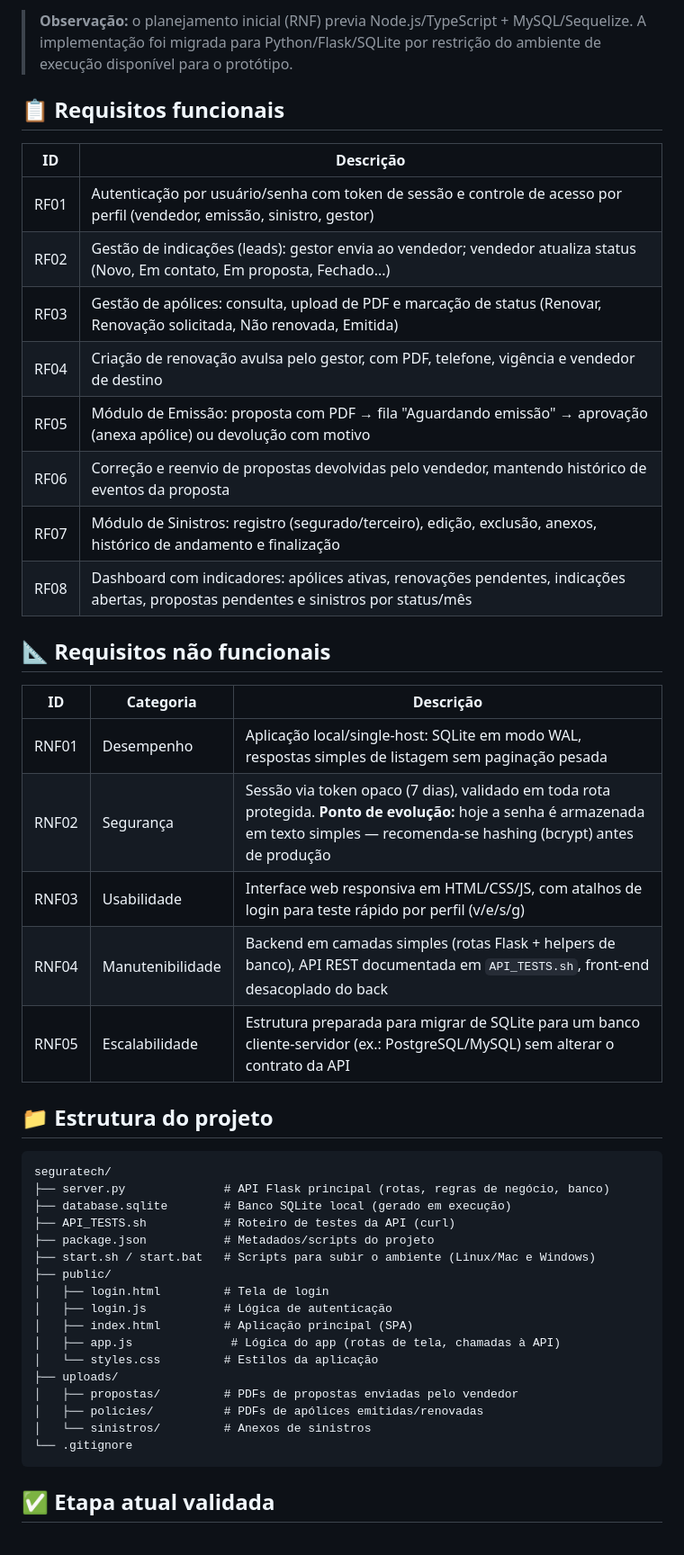
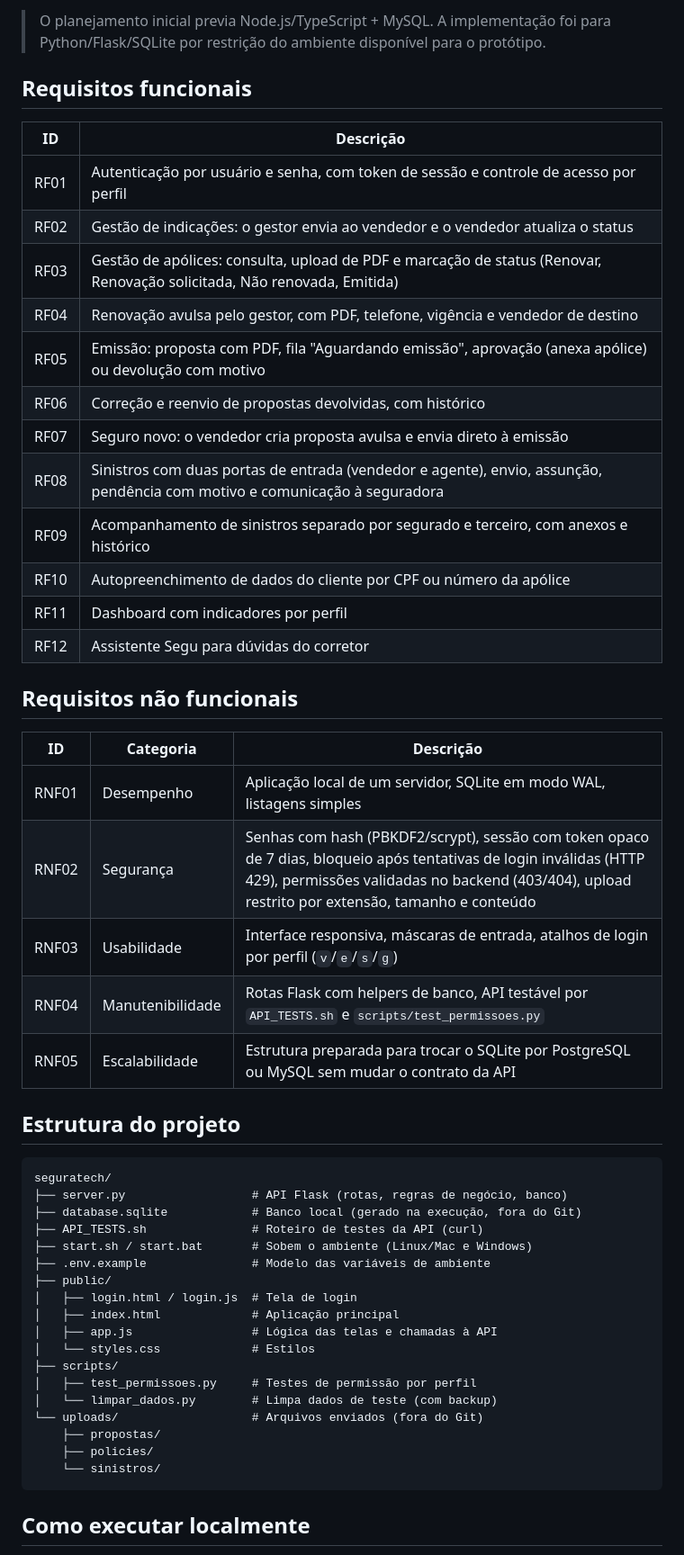
Before and after one commit to natahobus/segura-tech, a Markdown page: README.md, the part around one of its changes. Shown at 90% size. Drawn GitHub-style.

````diff
--- a/README.md
+++ b/README.md
@@ -122,50 +150,55 @@ Relacionamentos principais: um usuário (`seller`) pode ter várias `leads`, `pr
 
-> **Observação:** o planejamento inicial (RNF) previa Node.js/TypeScript + MySQL/Sequelize. A implementação foi migrada para Python/Flask/SQLite por restrição do ambiente de execução disponível para o protótipo.
+> O planejamento inicial previa Node.js/TypeScript + MySQL. A implementação foi para Python/Flask/SQLite por restrição do ambiente disponível para o protótipo.
 
-## 📋 Requisitos funcionais
+## Requisitos funcionais
 
 | ID | Descrição |
 |---|---|
-| RF01 | Autenticação por usuário/senha com token de sessão e controle de acesso por perfil (vendedor, emissão, sinistro, gestor) |
-| RF02 | Gestão de indicações (leads): gestor envia ao vendedor; vendedor atualiza status (Novo, Em contato, Em proposta, Fechado...) |
+| RF01 | Autenticação por usuário e senha, com token de sessão e controle de acesso por perfil |
+| RF02 | Gestão de indicações: o gestor envia ao vendedor e o vendedor atualiza o status |
 | RF03 | Gestão de apólices: consulta, upload de PDF e marcação de status (Renovar, Renovação solicitada, Não renovada, Emitida) |
-| RF04 | Criação de renovação avulsa pelo gestor, com PDF, telefone, vigência e vendedor de destino |
-| RF05 | Módulo de Emissão: proposta com PDF → fila "Aguardando emissão" → aprovação (anexa apólice) ou devolução com motivo |
-| RF06 | Correção e reenvio de propostas devolvidas pelo vendedor, mantendo histórico de eventos da proposta |
-| RF07 | Módulo de Sinistros: registro (segurado/terceiro), edição, exclusão, anexos, histórico de andamento e finalização |
-| RF08 | Dashboard com indicadores: apólices ativas, renovações pendentes, indicações abertas, propostas pendentes e sinistros por status/mês |
+| RF04 | Renovação avulsa pelo gestor, com PDF, telefone, vigência e vendedor de destino |
+| RF05 | Emissão: proposta com PDF, fila "Aguardando emissão", aprovação (anexa apólice) ou devolução com motivo |
+| RF06 | Correção e reenvio de propostas devolvidas, com histórico |
+| RF07 | Seguro novo: o vendedor cria proposta avulsa e envia direto à emissão |
+| RF08 | Sinistros com duas portas de entrada (vendedor e agente), envio, assunção, pendência com motivo e comunicação à seguradora |
+| RF09 | Acompanhamento de sinistros separado por segurado e terceiro, com anexos e histórico |
+| RF10 | Autopreenchimento de dados do cliente por CPF ou número da apólice |
+| RF11 | Dashboard com indicadores por perfil |
+| RF12 | Assistente Segu para dúvidas do corretor |
 
-## 📐 Requisitos não funcionais
+## Requisitos não funcionais
 
 | ID | Categoria | Descrição |
 |---|---|---|
-| RNF01 | Desempenho | Aplicação local/single-host: SQLite em modo WAL, respostas simples de listagem sem paginação pesada |
-| RNF02 | Segurança | Sessão via token opaco (7 dias), validado em toda rota protegida. **Ponto de evolução:** hoje a senha é armazenada em texto simples — recomenda-se hashing (bcrypt) antes de produção |
-| RNF03 | Usabilidade | Interface web responsiva em HTML/CSS/JS, com atalhos de login para teste rápido por perfil (v/e/s/g) |
-| RNF04 | Manutenibilidade | Backend em camadas simples (rotas Flask + helpers de banco), API REST documentada em `API_TESTS.sh`, front-end desacoplado do back |
-| RNF05 | Escalabilidade | Estrutura preparada para migrar de SQLite para um banco cliente-servidor (ex.: PostgreSQL/MySQL) sem alterar o contrato da API |
+| RNF01 | Desempenho | Aplicação local de um servidor, SQLite em modo WAL, listagens simples |
+| RNF02 | Segurança | Senhas com hash (PBKDF2/scrypt), sessão com token opaco de 7 dias, bloqueio após tentativas de login inválidas (HTTP 429), permissões validadas no backend (403/404), upload restrito por extensão, tamanho e conteúdo |
+| RNF03 | Usabilidade | Interface responsiva, máscaras de entrada, atalhos de login por perfil (`v`/`e`/`s`/`g`) |
+| RNF04 | Manutenibilidade | Rotas Flask com helpers de banco, API testável por `API_TESTS.sh` e `scripts/test_permissoes.py` |
+| RNF05 | Escalabilidade | Estrutura preparada para trocar o SQLite por PostgreSQL ou MySQL sem mudar o contrato da API |
 
-## 📁 Estrutura do projeto
+## Estrutura do projeto
 
 ```
 seguratech/
-├── server.py              # API Flask principal (rotas, regras de negócio, banco)
-├── database.sqlite        # Banco SQLite local (gerado em execução)
-├── API_TESTS.sh           # Roteiro de testes da API (curl)
-├── package.json           # Metadados/scripts do projeto
-├── start.sh / start.bat   # Scripts para subir o ambiente (Linux/Mac e Windows)
+├── server.py                  # API Flask (rotas, regras de negócio, banco)
+├── database.sqlite            # Banco local (gerado na execução, fora do Git)
+├── API_TESTS.sh               # Roteiro de testes da API (curl)
+├── start.sh / start.bat       # Sobem o ambiente (Linux/Mac e Windows)
+├── .env.example               # Modelo das variáveis de ambiente
 ├── public/
-│   ├── login.html         # Tela de login
-│   ├── login.js           # Lógica de autenticação
-│   ├── index.html         # Aplicação principal (SPA)
-│   ├── app.js              # Lógica do app (rotas de tela, chamadas à API)
-│   └── styles.css         # Estilos da aplicação
-├── uploads/
-│   ├── propostas/         # PDFs de propostas enviadas pelo vendedor
-│   ├── policies/          # PDFs de apólices emitidas/renovadas
-│   └── sinistros/         # Anexos de sinistros
-└── .gitignore
+│   ├── login.html / login.js  # Tela de login
+│   ├── index.html             # Aplicação principal
+│   ├── app.js                 # Lógica das telas e chamadas à API
+│   └── styles.css             # Estilos
+├── scripts/
+│   ├── test_permissoes.py     # Testes de permissão por perfil
+│   └── limpar_dados.py        # Limpa dados de teste (com backup)
+└── uploads/                   # Arquivos enviados (fora do Git)
+    ├── propostas/
+    ├── policies/
+    └── sinistros/
 ```
 
-## ✅ Etapa atual validada
+## Como executar localmente
 
````
Also changed, not shown: other parts of README.md (+175 -141 lines).
